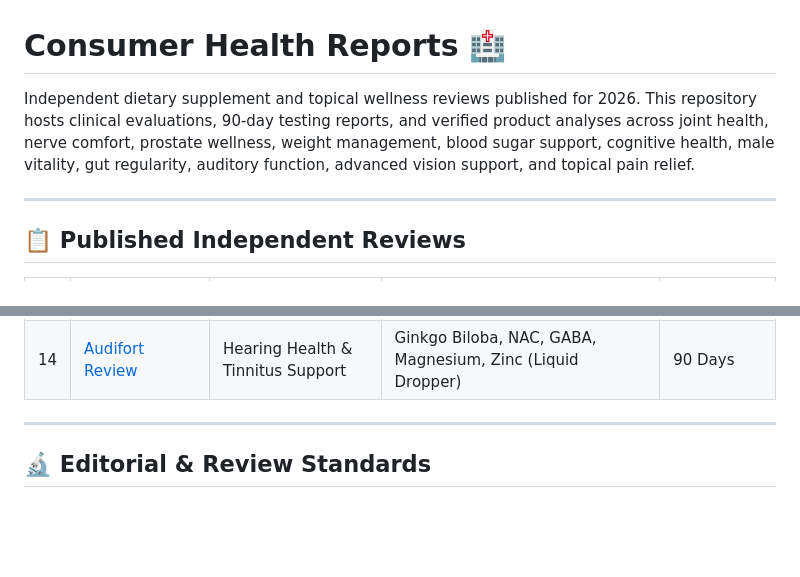
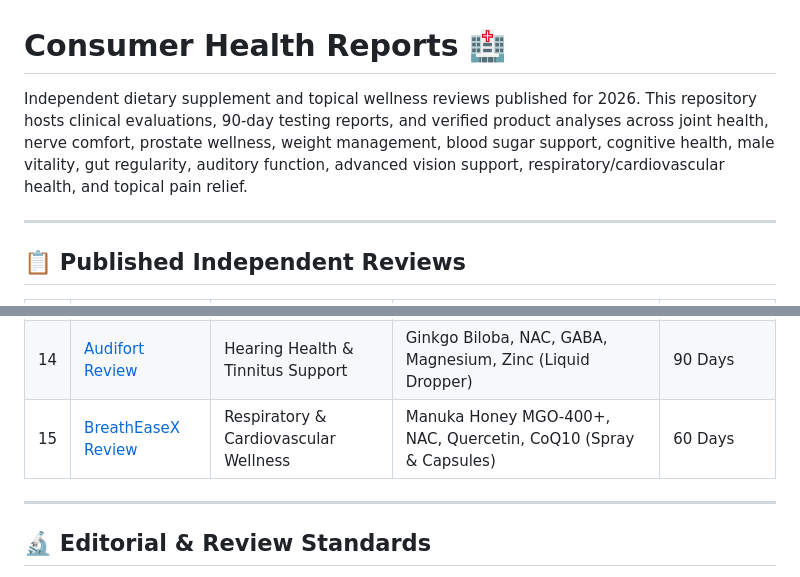
Before and after one commit to consumer-health-reports/consumer-health-reports.github.io, a Markdown page: README.md, 2 parts joined by grey strips. Drawn GitHub-style; blank space fills up the shorter version.

Commit message:
Update README with new product review
Added a new product review for respiratory and cardiovascular wellness.

```diff
--- a/README.md
+++ b/README.md
@@ -1,6 +1,6 @@
 # Consumer Health Reports 🏥
 
-Independent dietary supplement and topical wellness reviews published for 2026. This repository hosts clinical evaluations, 90-day testing reports, and verified product analyses across joint health, nerve comfort, prostate wellness, weight management, blood sugar support, cognitive health, male vitality, gut regularity, auditory function, advanced vision support, and topical pain relief.
+Independent dietary supplement and topical wellness reviews published for 2026. This repository hosts clinical evaluations, 90-day testing reports, and verified product analyses across joint health, nerve comfort, prostate wellness, weight management, blood sugar support, cognitive health, male vitality, gut regularity, auditory function, advanced vision support, respiratory/cardiovascular health, and topical pain relief.
 
 ---
 
@@ -22,6 +22,7 @@ Independent dietary supplement and topical wellness reviews published for 2026.
 | 12 | [VisiumPro Review](/visiumpro-review/) | Advanced Vision Support | Marigold Lutein, Zeaxanthin, Bilberry, Astaxanthin | 60 Days |
 | 13 | [NervoLyn Review](/nervolyn-review/) | Advanced Nerve & Circulation Support | Magnesium Glycinate, Alpha Lipoic Acid, Butcher's Broom (Capsules) | 60 Days |
 | 14 | [Audifort Review](/audifort-review/) | Hearing Health & Tinnitus Support | Ginkgo Biloba, NAC, GABA, Magnesium, Zinc (Liquid Dropper) | 90 Days |
+| 15 | [BreathEaseX Review](/breathease-review/) | Respiratory & Cardiovascular Wellness | Manuka Honey MGO-400+, NAC, Quercetin, CoQ10 (Spray & Capsules) | 60 Days |
 
 ---
 
```
